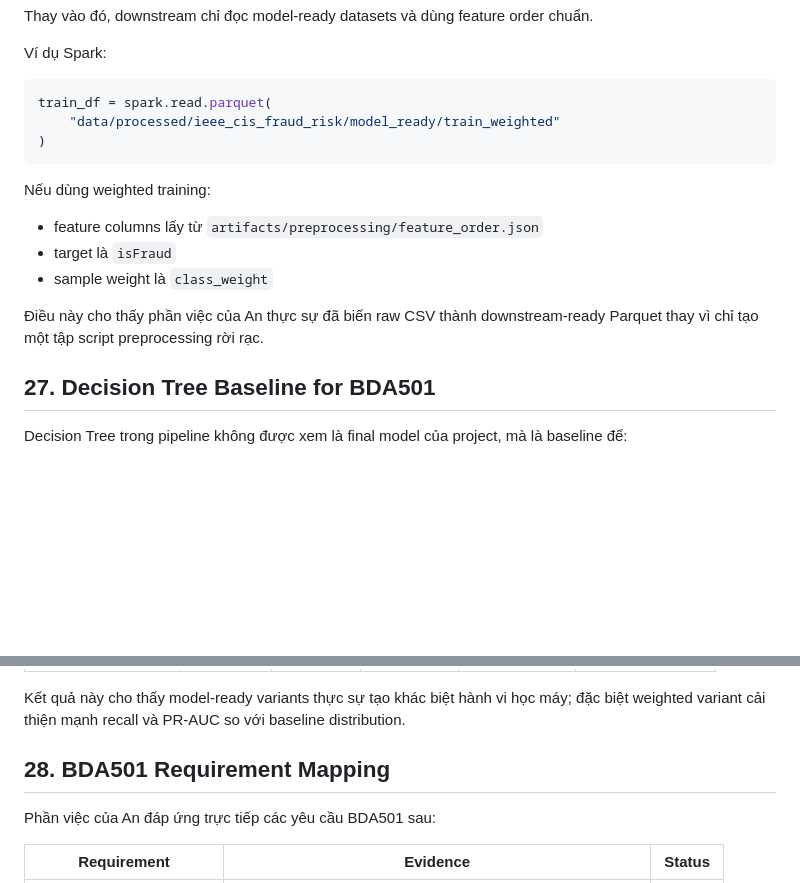
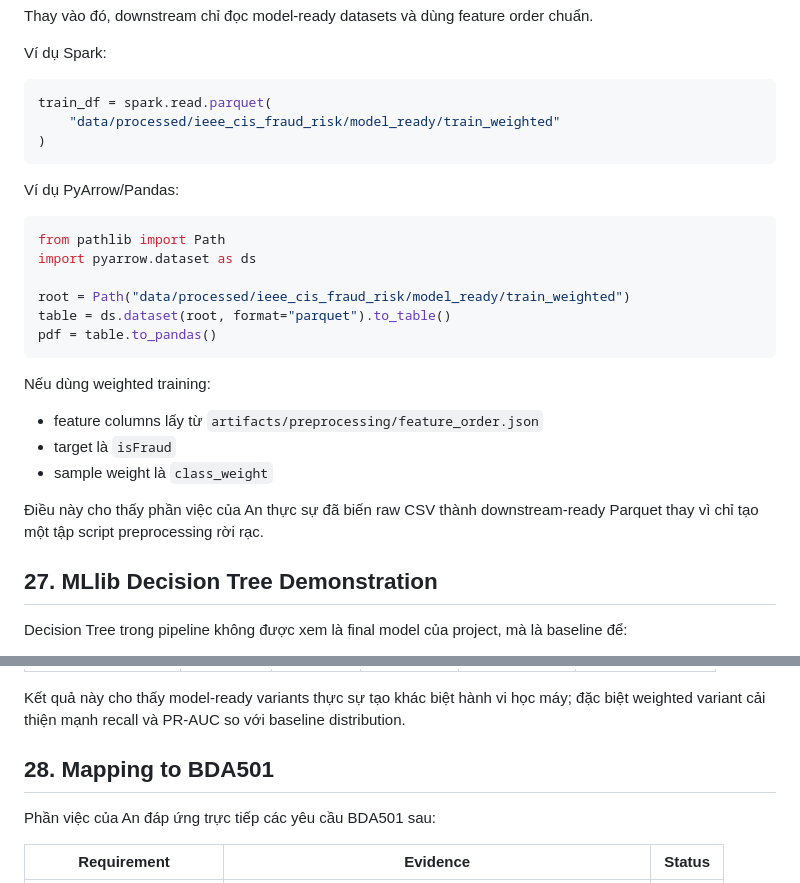
Before and after one commit to RocketUp-Team/Fraud-Detection-Score-Risk, a Markdown page: docs/AN_BDA501_DATA_ARCHITECTURE_AND_PIPELINE_REPORT.md, 2 parts joined by grey strips. GitHub-like rendering; blank space fills up the shorter version.

````diff
--- a/docs/AN_BDA501_DATA_ARCHITECTURE_AND_PIPELINE_REPORT.md
+++ b/docs/AN_BDA501_DATA_ARCHITECTURE_AND_PIPELINE_REPORT.md
@@ -869,6 +869,17 @@ train_df = spark.read.parquet(
 )
 ```
 
+Ví dụ PyArrow/Pandas:
+
+```python
+from pathlib import Path
+import pyarrow.dataset as ds
+
+root = Path("data/processed/ieee_cis_fraud_risk/model_ready/train_weighted")
+table = ds.dataset(root, format="parquet").to_table()
+pdf = table.to_pandas()
+```
+
 Nếu dùng weighted training:
 
 - feature columns lấy từ `artifacts/preprocessing/feature_order.json`
@@ -877,7 +888,7 @@ Nếu dùng weighted training:
 
 Điều này cho thấy phần việc của An thực sự đã biến raw CSV thành downstream-ready Parquet thay vì chỉ tạo một tập script preprocessing rời rạc.
 
-## 27. Decision Tree Baseline for BDA501
+## 27. MLlib Decision Tree Demonstration
 
 Decision Tree trong pipeline không được xem là final model của project, mà là baseline để:
 
@@ -895,7 +906,7 @@ Theo `reports/decision_tree_metrics.json`:
 
 Kết quả này cho thấy model-ready variants thực sự tạo khác biệt hành vi học máy; đặc biệt weighted variant cải thiện mạnh recall và PR-AUC so với baseline distribution.
 
-## 28. BDA501 Requirement Mapping
+## 28. Mapping to BDA501
 
 Phần việc của An đáp ứng trực tiếp các yêu cầu BDA501 sau:
 
````
Also changed, not shown: other parts of docs/AN_BDA501_DATA_ARCHITECTURE_AND_PIPELINE_REPORT.md (+33 -1 lines), docs/AN_DATA_PIPELINE_ARCHITECTURE_SUMMARY.md (added, +119 -0 lines), docs/AN_DATA_PIPELINE_DIAGRAMS.md (added, +103 -0 lines).
